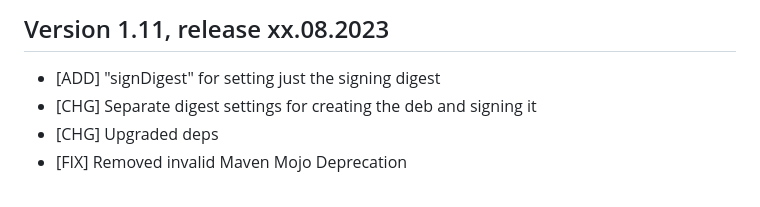
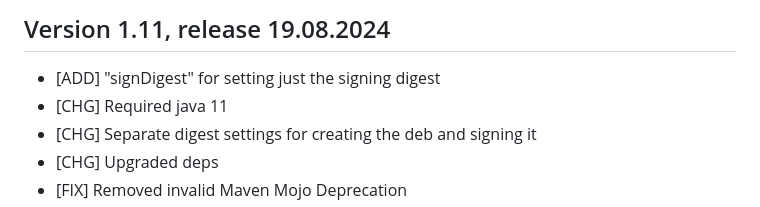
Before and after one commit to tcurdt/jdeb, a Markdown page: HISTORY.md, the part around the change. Rendered like a GitHub page.

Commit message:
preparing for the release

```diff
--- a/HISTORY.md
+++ b/HISTORY.md
@@ -1,6 +1,7 @@
-## Version 1.11, release xx.08.2023
+## Version 1.11, release 19.08.2024
 
 * [ADD] "signDigest" for setting just the signing digest
+* [CHG] Required java 11
 * [CHG] Separate digest settings for creating the deb and signing it
 * [CHG] Upgraded deps
 * [FIX] Removed invalid Maven Mojo Deprecation
```
